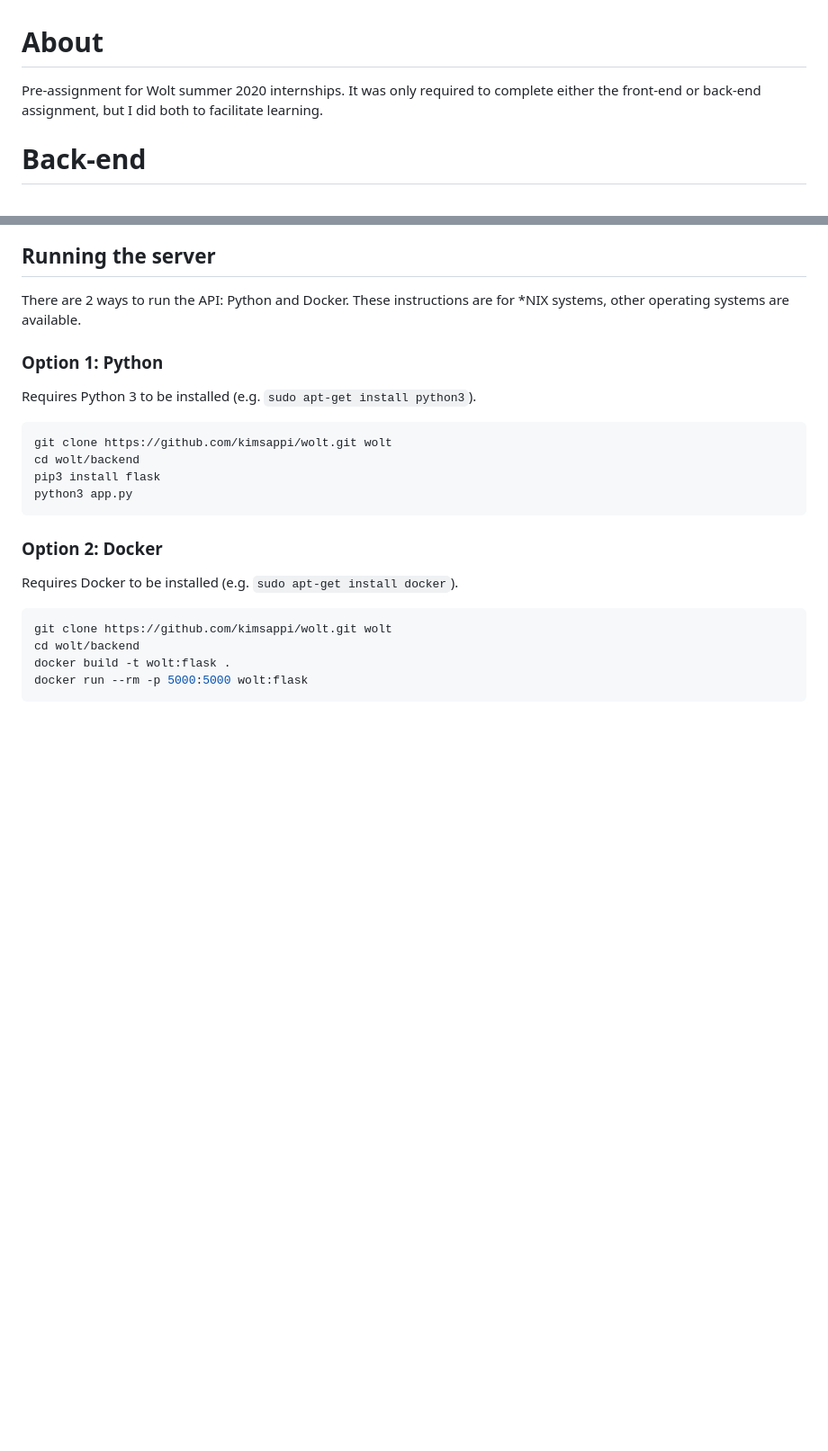
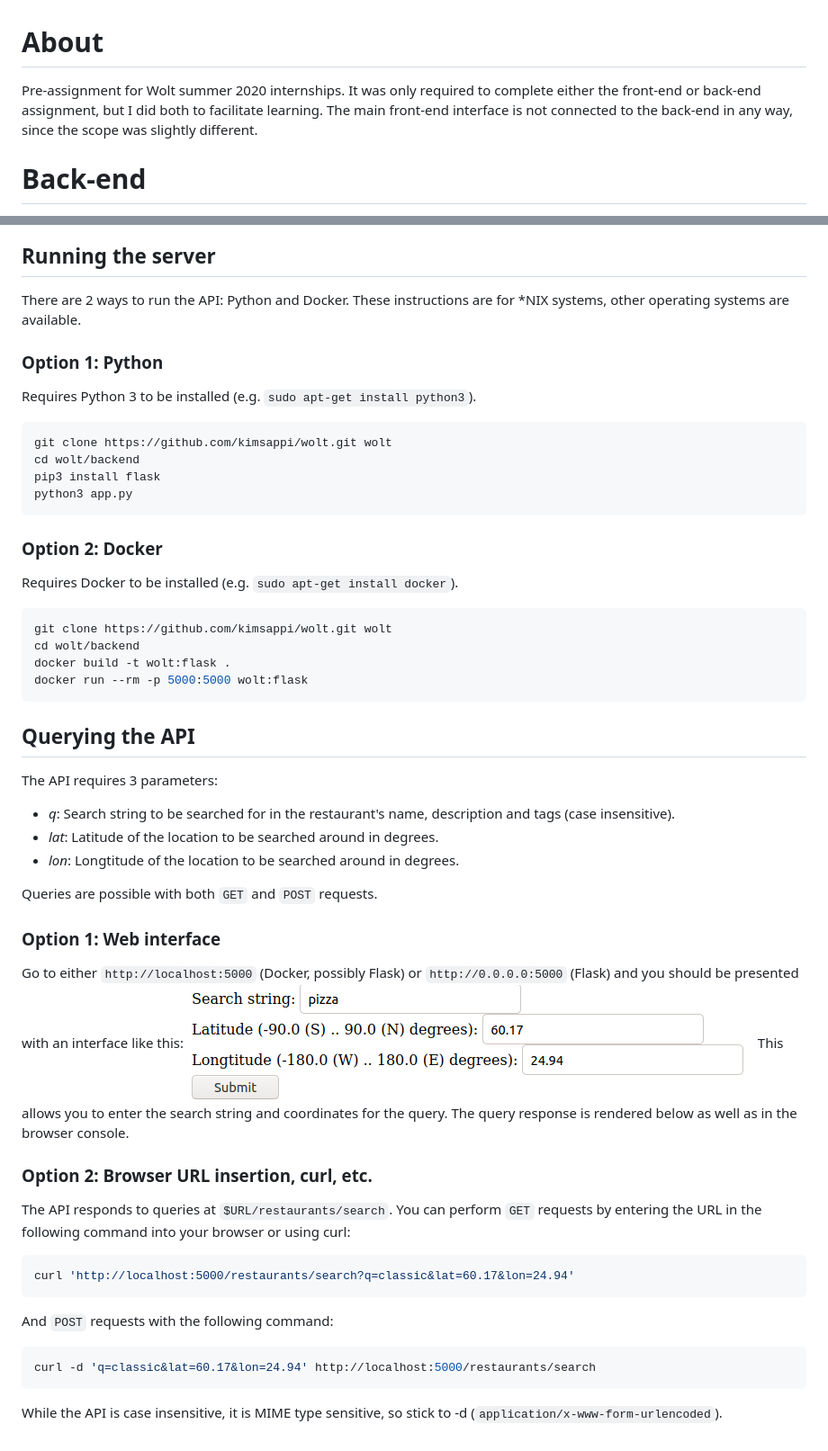
Before and after one commit to kimsappi/wolt, a Markdown page: README.md, 2 parts joined by grey strips. Shown: that part at 90% size. Drawn GitHub-style; pictures changed too: images/interface.png (added); blank space fills up the shorter version.

Commit message:
Backend readme almost complete

````diff
--- a/README.md
+++ b/README.md
@@ -1,5 +1,5 @@
 # About
-Pre-assignment for Wolt summer 2020 internships. It was only required to complete either the front-end or back-end assignment, but I did both to facilitate learning.
+Pre-assignment for Wolt summer 2020 internships. It was only required to complete either the front-end or back-end assignment, but I did both to facilitate learning. The main front-end interface is not connected to the back-end in any way, since the scope was slightly different.
 
 # Back-end
 The back-end assignment was to make an API that returns a list of restaurant objects matching a query string and located less than 3 km from the query coordinates. Restaurant data was given as a JSON file and we were instructed not to use any kind of database.
@@ -26,3 +26,27 @@ cd wolt/backend
 docker build -t wolt:flask .
 docker run --rm -p 5000:5000 wolt:flask
 ```
+
+## Querying the API
+The API requires 3 parameters:
+* *q*: Search string to be searched for in the restaurant's name, description and tags (case insensitive).
+* *lat*: Latitude of the location to be searched around in degrees.
+* *lon*: Longtitude of the location to be searched around in degrees.
+
+Queries are possible with both `GET` and `POST` requests.
+
+### Option 1: Web interface
+Go to either `http://localhost:5000` (Docker, possibly Flask) or `http://0.0.0.0:5000` (Flask) and you should be presented with an interface like this:
+![User interface](/images/interface.png)
+This allows you to enter the search string and coordinates for the query. The query response is rendered below as well as in the browser console.
+
+### Option 2: Browser URL insertion, curl, etc.
+The API responds to queries at `$URL/restaurants/search`. You can perform `GET` requests by entering the URL in the following command into your browser or using curl:
+```shell
+curl 'http://localhost:5000/restaurants/search?q=classic&lat=60.17&lon=24.94'
+```
+And `POST` requests with the following command:
+```shell
+curl -d 'q=classic&lat=60.17&lon=24.94' http://localhost:5000/restaurants/search
+```
+While the API is case insensitive, it is MIME type sensitive, so stick to -d (`application/x-www-form-urlencoded`).
````
